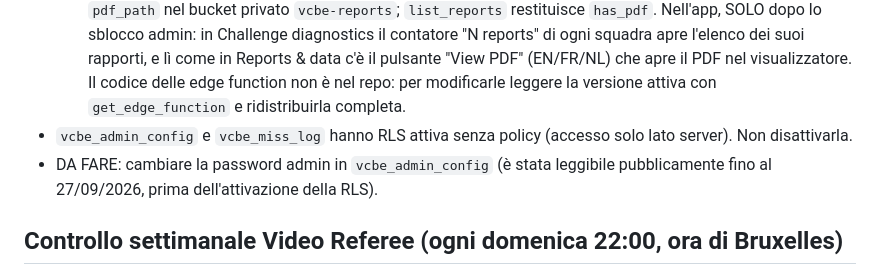
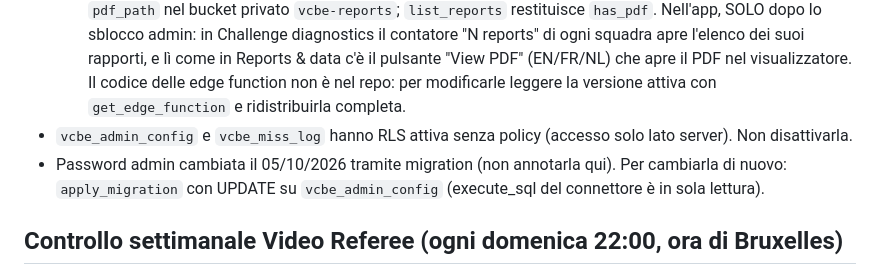
Before and after one commit to chrinogara/video-challenge-be, a Markdown page: CLAUDE.md, the part around the change. GitHub-like rendering.

Commit message:
CLAUDE.md: admin password rotated, note how to change it
Co-Authored-By: Claude Opus 5.5 <noreply@anthropic.com>
Claude-Session: https://claude.ai/code/session_01Qa5XhTUwSyGsU1cP5bvZj1

```diff
--- a/CLAUDE.md
+++ b/CLAUDE.md
@@ -18,7 +18,7 @@
 - Edge function `admin-write` (service role): azioni admin protette da password in `vcbe_admin_config`.
   - PDF dei rapporti per l'admin (v12, 04/10/2026): azione `report_pdf` {id} → link firmato di 10 minuti al file `pdf_path` nel bucket privato `vcbe-reports`; `list_reports` restituisce `has_pdf`. Nell'app, SOLO dopo lo sblocco admin: in Challenge diagnostics il contatore "N reports" di ogni squadra apre l'elenco dei suoi rapporti, e lì come in Reports & data c'è il pulsante "View PDF" (EN/FR/NL) che apre il PDF nel visualizzatore. Il codice delle edge function non è nel repo: per modificarle leggere la versione attiva con `get_edge_function` e ridistribuirla completa.
 - `vcbe_admin_config` e `vcbe_miss_log` hanno RLS attiva senza policy (accesso solo lato server). Non disattivarla.
-- DA FARE: cambiare la password admin in `vcbe_admin_config` (è stata leggibile pubblicamente fino al 27/09/2026, prima dell'attivazione della RLS).
+- Password admin cambiata il 05/10/2026 tramite migration (non annotarla qui). Per cambiarla di nuovo: `apply_migration` con UPDATE su `vcbe_admin_config` (execute_sql del connettore è in sola lettura).
 
 ## Controllo settimanale Video Referee (ogni domenica 22:00, ora di Bruxelles)
 - Cartella Drive "Challenge Video VB": https://drive.google.com/drive/folders/1RoziJRp4tE7SAlnnQ04AXq_x3uCGp_pe (proprietario cnogara25@gmail.com).
```
